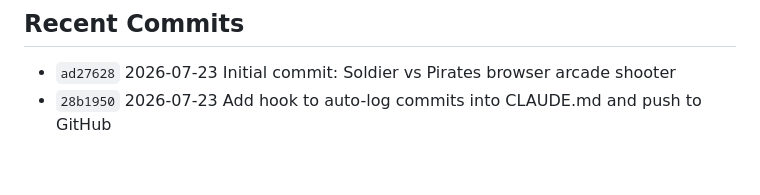
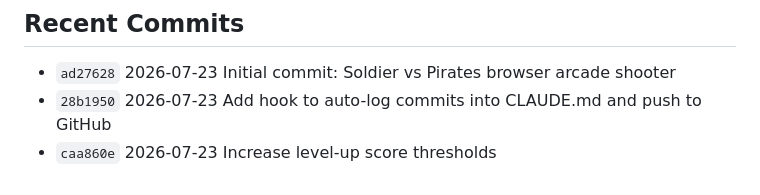
Before and after one commit to ebinroy/pirate-game, a Markdown page: .claude/CLAUDE.md, the part around the change. GitHub-like rendering.

Commit message:
docs: log commit caa860e in CLAUDE.md

```diff
--- a/.claude/CLAUDE.md
+++ b/.claude/CLAUDE.md
@@ -93,3 +93,4 @@ start/game-over/level-up overlays are plain HTML elements toggled via a `.hidden
 
 - `ad27628` 2026-07-23 Initial commit: Soldier vs Pirates browser arcade shooter
 - `28b1950` 2026-07-23 Add hook to auto-log commits into CLAUDE.md and push to GitHub
+- `caa860e` 2026-07-23 Increase level-up score thresholds
```
